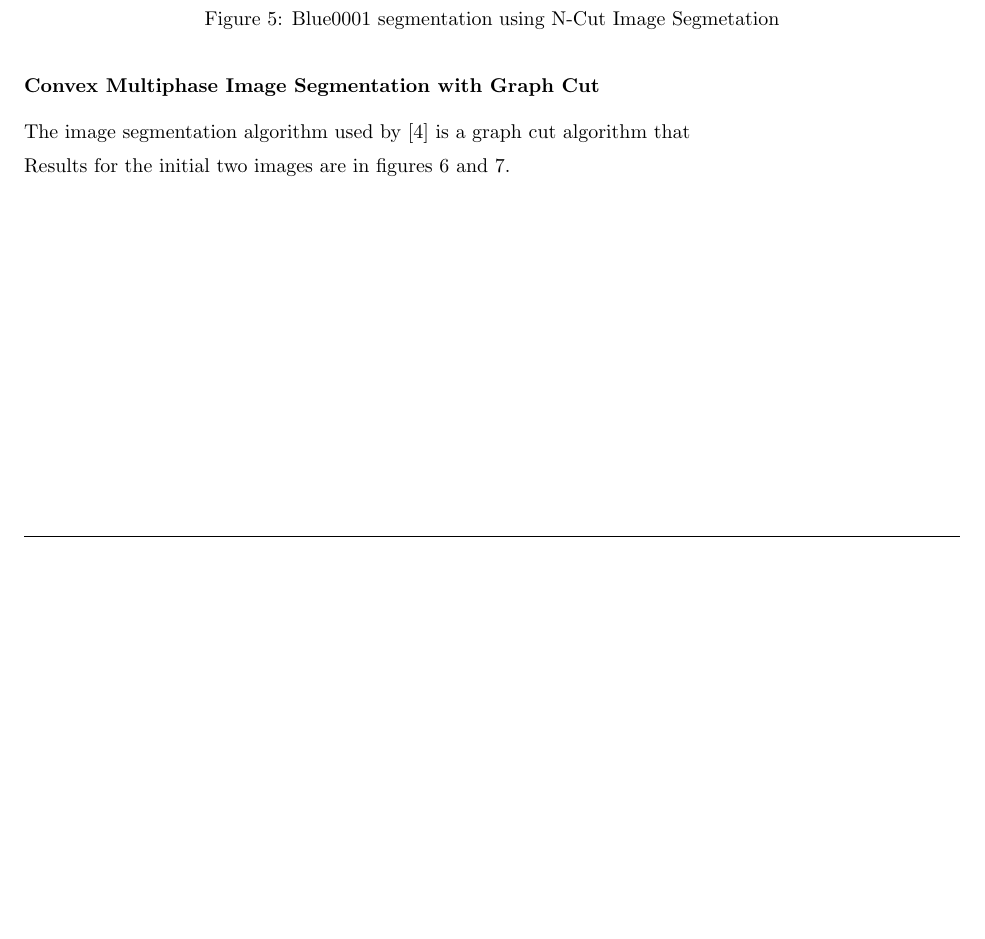
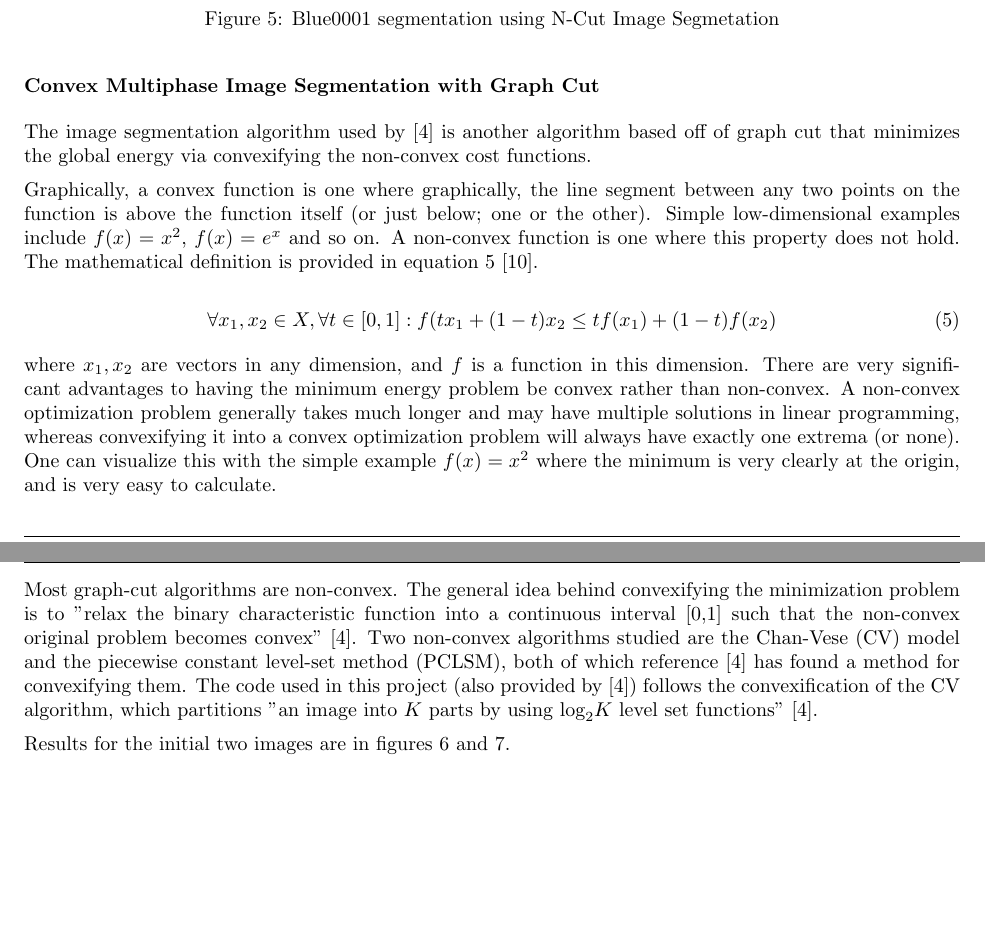
Before and after one commit to daiqizhu/18795-projects, a LaTeX document (Project 4/report/Project4.tex): part of page 6 of 16 before the commit and two parts of pages 6 and 7 of 17 after it, the two joined at a grey line, cut so that both start at the same text, the shorter picture padded with empty space. Compiled offline with pdfLaTeX.

Commit message:
Added a brief explanation for algorithm 2. If we think it's not enough detail, I can add more later tonight (along with the image comparisons), but I think it might be best to organize the overall paper and the code submission first
-Alex Yoo

```diff
--- a/Project 4/report/Project4.tex
+++ b/Project 4/report/Project4.tex
@@ -237,7 +237,18 @@ Examples of N-Cut Image Segmentation on the two static sample images are shown i
 \pagebreak
 \subsubsection*{Convex Multiphase Image Segmentation with Graph Cut}
 
-The image segmentation algorithm used by \cite{jun} is a graph cut algorithm that
+The image segmentation algorithm used by \cite{jun} is another algorithm based off of graph cut that minimizes the global energy via convexifying the non-convex cost functions.
+
+Graphically, a convex function is one where graphically, the line segment between any two points on the function is above the function itself (or just below; one or the other). Simple low-dimensional examples include $f(x)=x^2$, $f(x)=e^x$ and so on. A non-convex function is one where this property does not hold. The mathematical definition is provided in equation \ref{eq:convex} \cite{convex}.
+
+\begin{equation}
+\forall x_1,x_2 \in X, \forall t\in [0,1]: f(tx_1 + (1-t)x_2 \leq tf(x_1) + (1-t)f(x_2)
+\label{eq:convex}
+\end{equation}
+
+where $x_1,x_2$ are vectors in any dimension, and $f$ is a function in this dimension. There are very significant advantages to having the minimum energy problem be convex rather than non-convex. A non-convex optimization problem generally takes much longer and may have multiple solutions in linear programming, whereas convexifying it into a convex optimization problem will always have exactly one extrema (or none). One can visualize this with the simple example $f(x)=x^2$ where the minimum is very clearly at the origin, and is very easy to calculate.
+
+Most graph-cut algorithms are non-convex. The general idea behind convexifying the minimization problem is to "relax the binary characteristic function into a continuous interval [0,1] such that the non-convex original problem becomes convex" \cite{jun}. Two non-convex algorithms studied are the Chan-Vese (CV) model and the piecewise constant level-set method (PCLSM), both of which reference \cite{jun} has found a method for convexifying them. The code used in this project (also provided by \cite{jun}) follows the convexification of the CV algorithm, which partitions "an image into $K$ parts by using $\text{log}_2 K$ level set functions" \cite{jun}.
 
 Results for the initial two images are in figures \ref{fig:gc2_1} and \ref{fig:gc2_2}.
 
```
Also changed, not shown: Project 4/report/Project4.tex (11 more changed lines).
